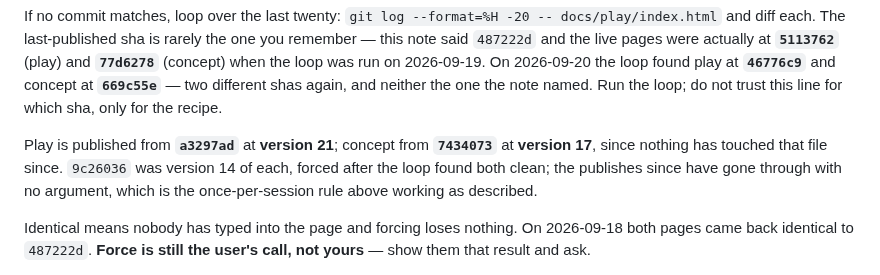
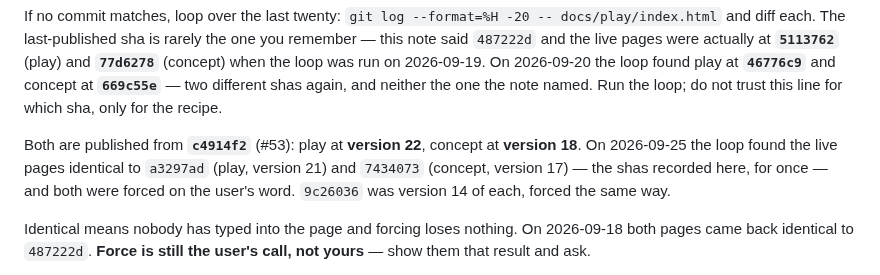
Before and after one commit to desphyxia/st-voxel-action, a Markdown page: CLAUDE.md, the part around the change. Drawn GitHub-style.

Commit message:
Record the #53 publish: play at 22, concept at 18, both from c4914f2
Co-Authored-By: Claude Opus 5.5 <noreply@anthropic.com>
Claude-Session: https://claude.ai/code/session_0111QhkUDbq7hVJGHHhy3wwN

```diff
--- a/CLAUDE.md
+++ b/CLAUDE.md
@@ -88,10 +88,10 @@ when the loop was run on 2026-09-19. On 2026-09-20 the loop found play at **`467
 concept at **`669c55e`** — two different shas again, and neither the one the note named. Run the
 loop; do not trust this line for which sha, only for the recipe.
 
-Play is published from **`a3297ad`** at **version 21**; concept from **`7434073`** at
-**version 17**, since nothing has touched that file since.
-`9c26036` was version 14 of each, forced after the loop found both clean; the publishes since
-have gone through with no argument, which is the once-per-session rule above working as described.
+Both are published from **`c4914f2`** (#53): play at **version 22**, concept at **version 18**.
+On 2026-09-25 the loop found the live pages identical to `a3297ad` (play, version 21) and
+`7434073` (concept, version 17) — the shas recorded here, for once — and both were forced on
+the user's word. `9c26036` was version 14 of each, forced the same way.
 
 Identical means nobody has typed into the page and forcing loses nothing. On 2026-09-18 both
 pages came back identical to `487222d`. **Force is still the user's call, not yours** — show
```
